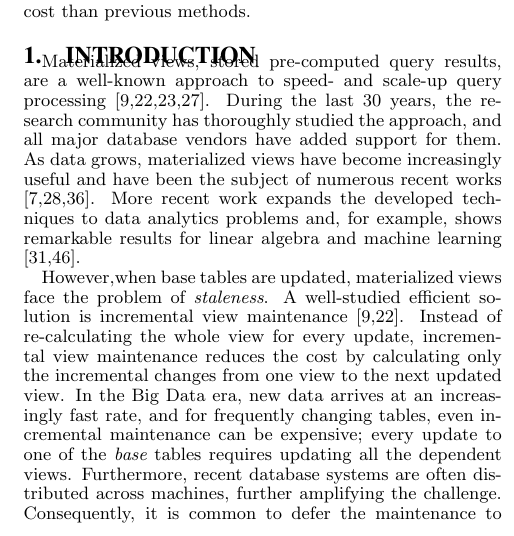
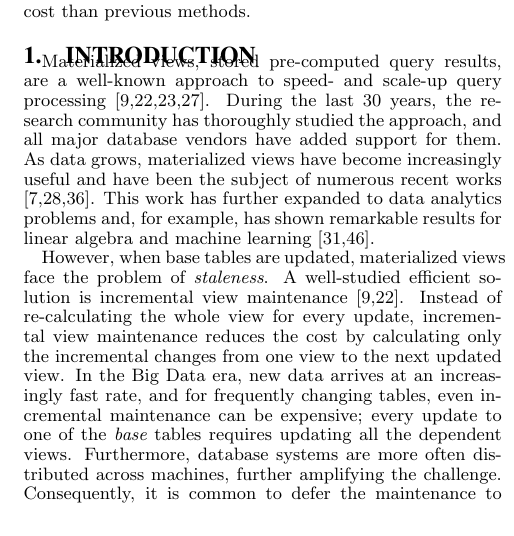
Before and after one commit to sjyk/sampleclean-matview, a LaTeX paper (outline.tex, which reads introduction.tex): part of one column of page 1 of 12, cut so that both start at the same text. Compiled offline with pdfLaTeX.

Commit message:
Updated intro

```diff
--- a/introduction.tex
+++ b/introduction.tex
@@ -2,15 +2,15 @@
 Materialized views, stored pre-computed query results, are a well-known approach to speed- and scale-up query processing \cite{LarsonY85, gupta1995maintenance, chirkova2011materialized, halevy2001answering}.
 During the last 30 years, the research community has thoroughly studied the approach, and all major database vendors have added support for them.
 As data grows, materialized views have become increasingly useful and have been the subject of numerous recent works \cite{lefevre2014opportunistic, bailis2014scalable, perez2014history}.
-More recent work expands the developed techniques to data analytics problems and, for example, shows remarkable results for linear algebra and machine learning \cite{nikolic2014linview, zhang2014mat}.
+This work has further expanded to data analytics problems and, for example, has shown remarkable results for linear algebra and machine learning \cite{nikolic2014linview, zhang2014mat}.
 
-However,when base tables are updated, materialized views face the problem of \emph{staleness}.
+However, when base tables are updated, materialized views face the problem of \emph{staleness}.
 A well-studied efficient solution is incremental view maintenance \cite{gupta1995maintenance, chirkova2011materialized}.
 Instead of re-calculating the whole view for every update, incremental view maintenance reduces the cost by calculating only the incremental changes from one view to the next updated view.
 In the Big Data era, new data arrives at an increasingly fast rate, and for frequently changing tables, even incremental maintenance can be expensive; every update to one of the {\em base} tables requires updating all the dependent views.
 %Still, for many applications, even incremental maintenance can be too expensive.
 %This is particularly true for very fast changing tables and/or complex views.
-Furthermore, recent database systems are often distributed across machines, further amplifying the challenge.
+Furthermore, database systems are more often distributed across machines, further amplifying the challenge.
 Consequently, it is common to defer the maintenance to a later time \cite{chirkova2011materialized, DBLP:conf/sigmod/ColbyGLMT96}.
 Deferral allows for many advantages such as batching updates together to amortize overheads and scheduling updates at times when there are more system resources available, for example, at night.
 While deferral has compelling benefits, it does not guarantee up-to-date results between maintenance periods.
```
